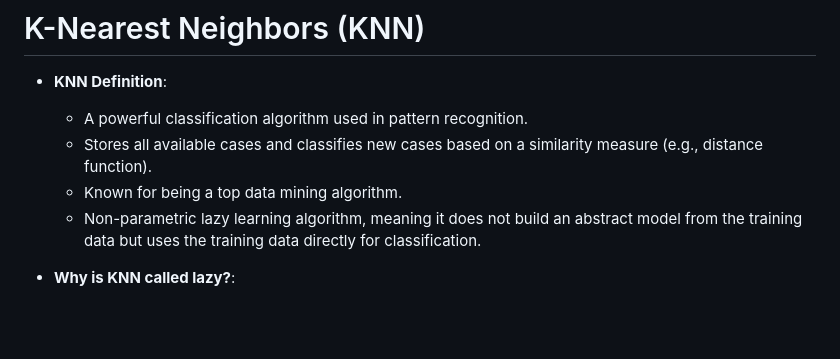
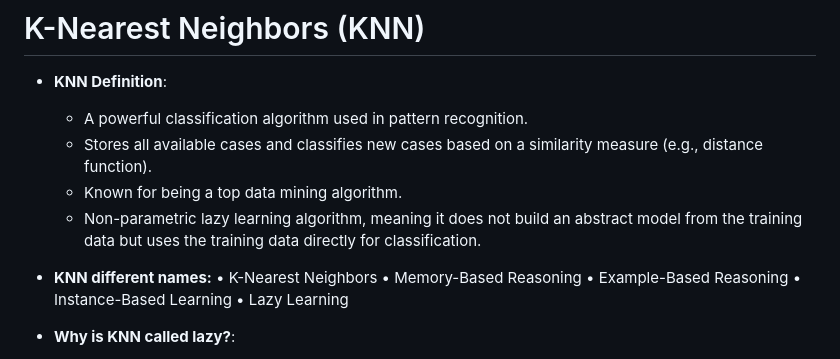
Before and after one commit to Roua91/Computer_science_Courses, a Markdown page: Machine Learning/KNN/Explanation.md, the part around the change. Drawn GitHub-style; blank space fills up the shorter version.

```diff
--- a/Machine Learning/KNN/Explanation.md
+++ b/Machine Learning/KNN/Explanation.md
@@ -5,6 +5,14 @@
   - Stores all available cases and classifies new cases based on a similarity measure (e.g., distance function).
   - Known for being a top data mining algorithm.
   - Non-parametric lazy learning algorithm, meaning it does not build an abstract model from the training data but uses the training data directly for classification.
+
+- **KNN different names:**
+    • K-Nearest Neighbors
+    • Memory-Based Reasoning
+    • Example-Based Reasoning
+    • Instance-Based Learning
+    • Lazy Learning
+
 
 - **Why is KNN called lazy?**:
   - No abstraction or generalization occurs.
```
